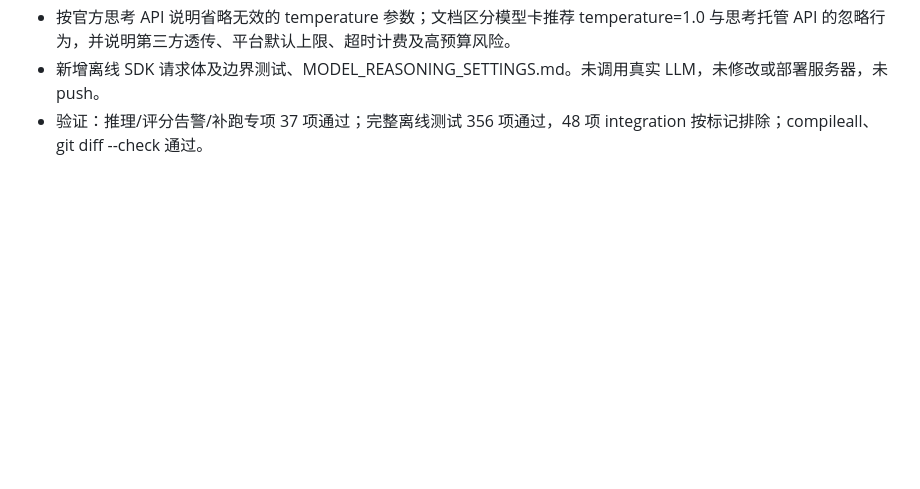
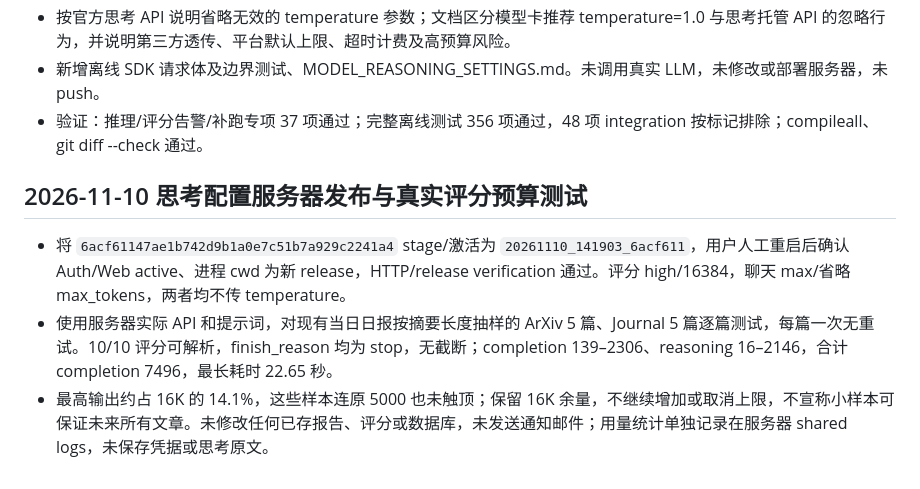
Before and after one commit to MrZ-Condmat/LabAgent_Server, a Markdown page: history.md, the part around the change. GitHub-like rendering; blank space fills up the shorter version.

```diff
--- a/history.md
+++ b/history.md
@@ -924,3 +924,9 @@
 - 按官方思考 API 说明省略无效的 temperature 参数；文档区分模型卡推荐 temperature=1.0 与思考托管 API 的忽略行为，并说明第三方透传、平台默认上限、超时计费及高预算风险。
 - 新增离线 SDK 请求体及边界测试、MODEL_REASONING_SETTINGS.md。未调用真实 LLM，未修改或部署服务器，未 push。
 - 验证：推理/评分告警/补跑专项 37 项通过；完整离线测试 356 项通过，48 项 integration 按标记排除；compileall、git diff --check 通过。
+
+## 2026-11-10 思考配置服务器发布与真实评分预算测试
+
+- 将 `6acf61147ae1b742d9b1a0e7c51b7a929c2241a4` stage/激活为 `20261110_141903_6acf611`，用户人工重启后确认 Auth/Web active、进程 cwd 为新 release，HTTP/release verification 通过。评分 high/16384，聊天 max/省略 max_tokens，两者均不传 temperature。
+- 使用服务器实际 API 和提示词，对现有当日日报按摘要长度抽样的 ArXiv 5 篇、Journal 5 篇逐篇测试，每篇一次无重试。10/10 评分可解析，finish_reason 均为 stop，无截断；completion 139–2306、reasoning 16–2146，合计 completion 7496，最长耗时 22.65 秒。
+- 最高输出约占 16K 的 14.1%，这些样本连原 5000 也未触顶；保留 16K 余量，不继续增加或取消上限，不宣称小样本可保证未来所有文章。未修改任何已存报告、评分或数据库，未发送通知邮件；用量统计单独记录在服务器 shared logs，未保存凭据或思考原文。
```
Also changed, not shown: docs/MODEL_REASONING_SETTINGS.md (+33 -1 lines).
